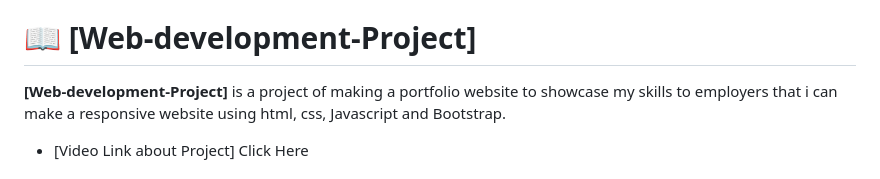
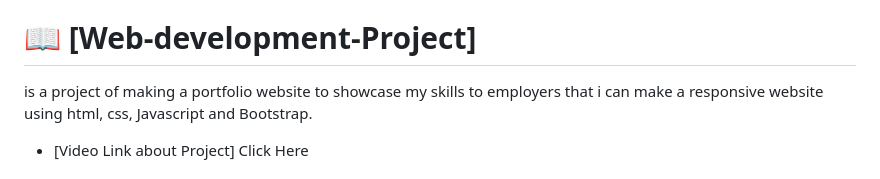
Before and after one commit to godybuoy/My-capston-project-1, a Markdown page: README.md, the part around the change. GitHub-like rendering.

```diff
--- a/README.md
+++ b/README.md
@@ -24,10 +24,7 @@
 <!-- PROJECT DESCRIPTION -->
 
 # 📖 [Web-development-Project] <a name="about-project"></a>
-
-
-
-**[Web-development-Project]** is a project of making a portfolio website to showcase
+is a project of making a portfolio website to showcase
 my skills to  employers that i can make a responsive website using html, css, Javascript and Bootstrap.
 
 
```
